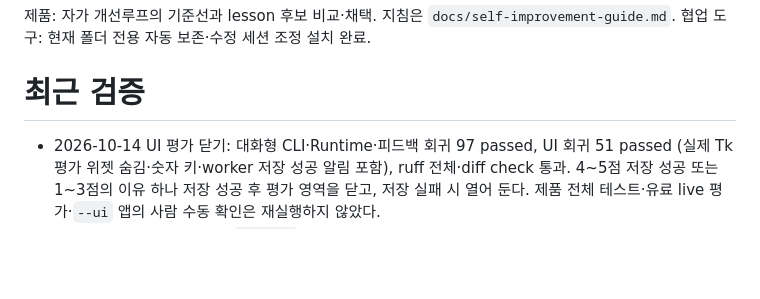
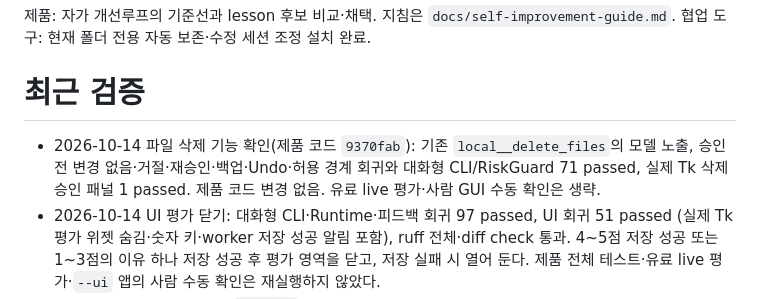
Before and after one commit to aidenselfin/Mac-Command-Assistant, a Markdown page: docs/status.md, the part around the change. Drawn GitHub-style; blank space fills up the shorter version.

Commit message:
docs(status): 기존 파일 삭제 승인 기능 검증 기록

```diff
--- a/docs/status.md
+++ b/docs/status.md
@@ -6,6 +6,9 @@
 협업 도구: 현재 폴더 전용 자동 보존·수정 세션 조정 설치 완료.
 
 # 최근 검증
+- 2026-10-14 파일 삭제 기능 확인(제품 코드 `9370fab`): 기존 `local__delete_files`의 모델 노출,
+  승인 전 변경 없음·거절·재승인·백업·Undo·허용 경계 회귀와 대화형 CLI/RiskGuard 71 passed,
+  실제 Tk 삭제 승인 패널 1 passed. 제품 코드 변경 없음. 유료 live 평가·사람 GUI 수동 확인은 생략.
 - 2026-10-14 UI 평가 닫기: 대화형 CLI·Runtime·피드백 회귀 97 passed, UI 회귀 51 passed
   (실제 Tk 평가 위젯 숨김·숫자 키·worker 저장 성공 알림 포함), ruff 전체·diff check 통과.
   4~5점 저장 성공 또는 1~3점의 이유 하나 저장 성공 후 평가 영역을 닫고, 저장 실패 시 열어 둔다.
```
